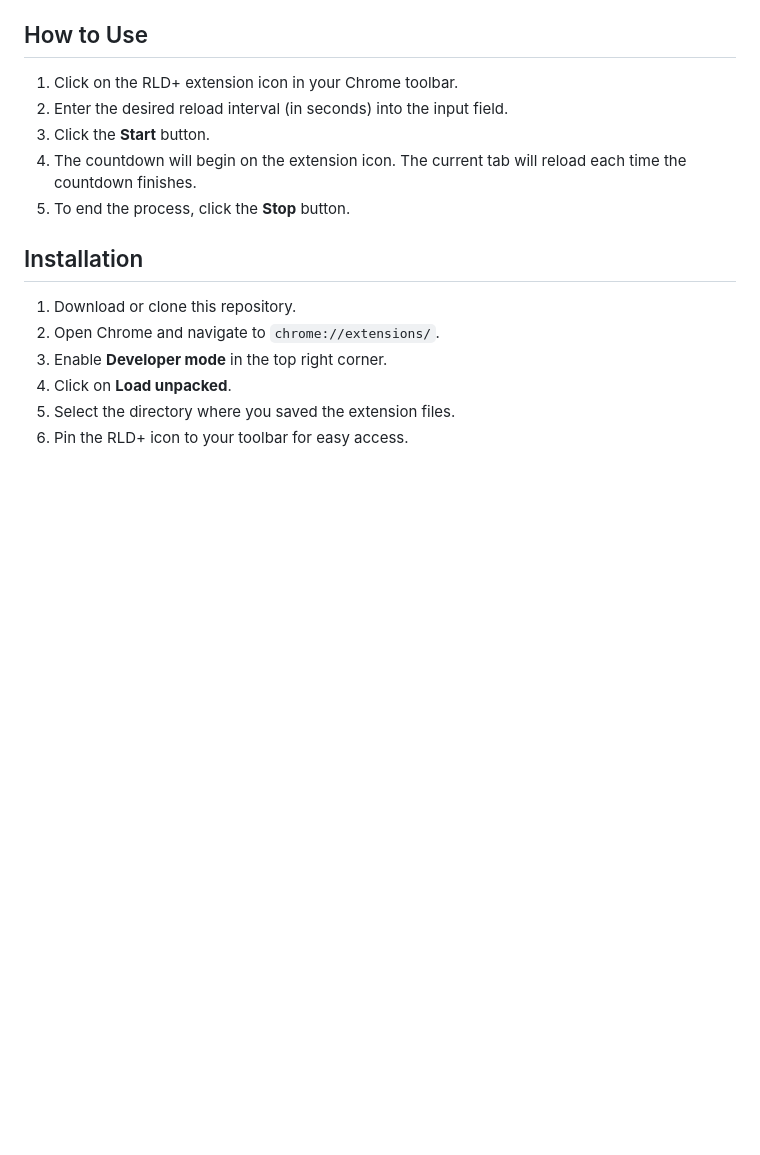
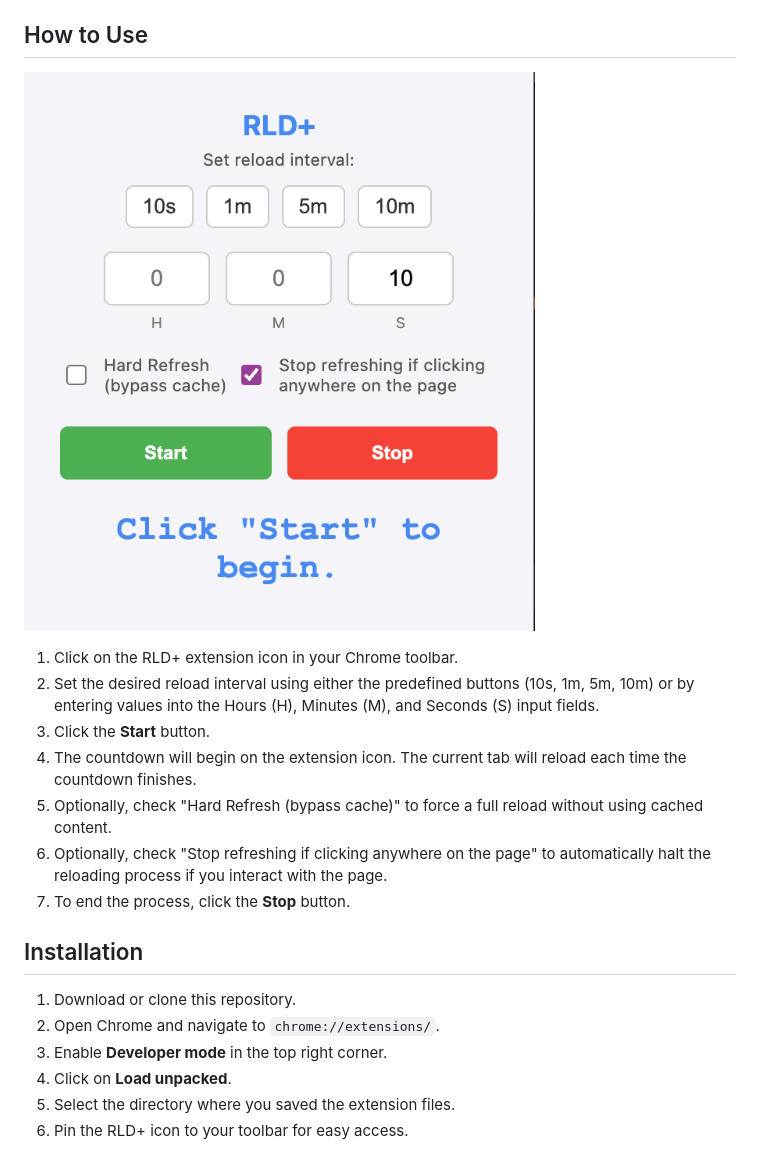
Before and after one commit to JohnLindahlTech/rld, a Markdown page: README.md, the part around the change. Rendered like a GitHub page; pictures changed too: docs/assets/main_view.png (added); blank space fills up the shorter version.

```diff
--- a/README.md
+++ b/README.md
@@ -11,11 +11,15 @@ RLD+ is a simple yet powerful Chrome extension designed to automatically reload
 
 ## How to Use
 
+![RLD+ Popup Interface](docs/assets/main_view.png)
+
 1.  Click on the RLD+ extension icon in your Chrome toolbar.
-2.  Enter the desired reload interval (in seconds) into the input field.
+2.  Set the desired reload interval using either the predefined buttons (10s, 1m, 5m, 10m) or by entering values into the Hours (H), Minutes (M), and Seconds (S) input fields.
 3.  Click the **Start** button.
 4.  The countdown will begin on the extension icon. The current tab will reload each time the countdown finishes.
-5.  To end the process, click the **Stop** button.
+5.  Optionally, check "Hard Refresh (bypass cache)" to force a full reload without using cached content.
+6.  Optionally, check "Stop refreshing if clicking anywhere on the page" to automatically halt the reloading process if you interact with the page.
+7.  To end the process, click the **Stop** button.
 
 ## Installation
 
```
